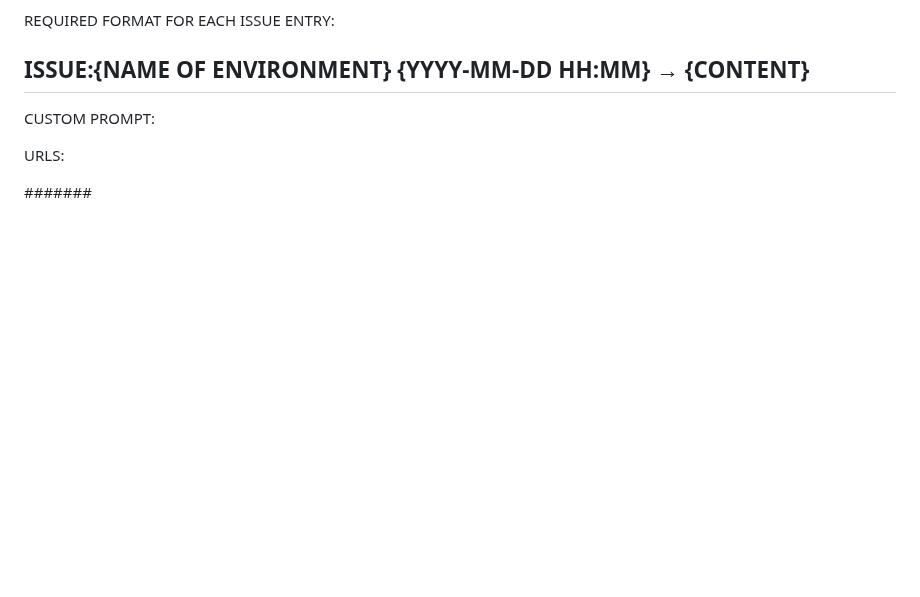
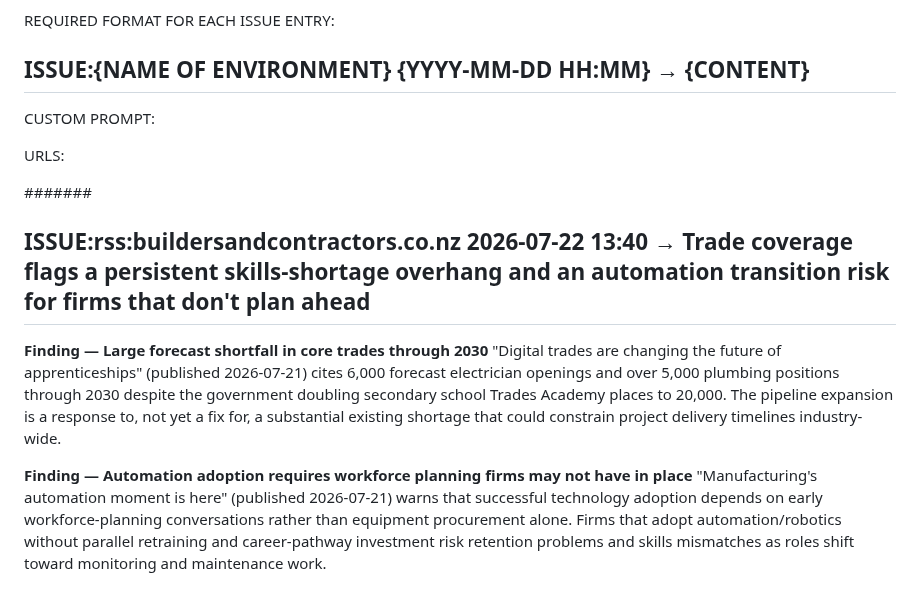
Before and after one commit to jayreck996/md-redwolf, a Markdown page: could/ANALYSIS-ISSUE-2026Q3.md, the part around the change. Rendered like a GitHub page; blank space fills up the shorter version.

Commit message:
ts-web-update: could/ANALYSIS-ISSUE-2026Q3.md

```diff
--- a/could/ANALYSIS-ISSUE-2026Q3.md
+++ b/could/ANALYSIS-ISSUE-2026Q3.md
@@ -15,6 +15,13 @@ CUSTOM PROMPT:
 URLS:
 
 ####### <!-- ANCHOR MARKER - ADD ALL NEW ISSUE ENTRIES DIRECTLY BELOW THIS LINE, NEVER DELETE OR EDIT PREVIOUS ISSUE ENTRIES-->
+## ISSUE:rss:buildersandcontractors.co.nz 2026-07-22 13:40 → Trade coverage flags a persistent skills-shortage overhang and an automation transition risk for firms that don't plan ahead
+
+**Finding — Large forecast shortfall in core trades through 2030**
+"Digital trades are changing the future of apprenticeships" (published 2026-07-21) cites 6,000 forecast electrician openings and over 5,000 plumbing positions through 2030 despite the government doubling secondary school Trades Academy places to 20,000. The pipeline expansion is a response to, not yet a fix for, a substantial existing shortage that could constrain project delivery timelines industry-wide.
+
+**Finding — Automation adoption requires workforce planning firms may not have in place**
+"Manufacturing's automation moment is here" (published 2026-07-21) warns that successful technology adoption depends on early workforce-planning conversations rather than equipment procurement alone. Firms that adopt automation/robotics without parallel retraining and career-pathway investment risk retention problems and skills mismatches as roles shift toward monitoring and maintenance work.
 ## ISSUE:linkedin:hawkinsnz 2026-07-09 06:15 → Authwall persists (sixth consecutive check); follower count posts its first tracked decline; employee count drops to 767; legacy pre-Downer Hawkins entity resurfaces in new $11m litigation report
 
 **Finding — Primary target URL still authwalled (sixth consecutive check)**
```
